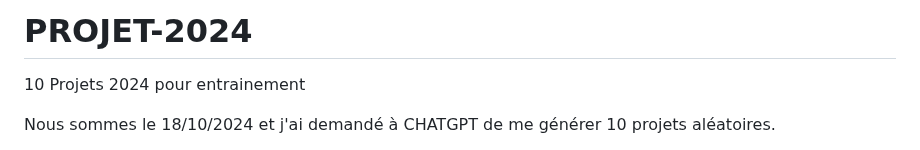
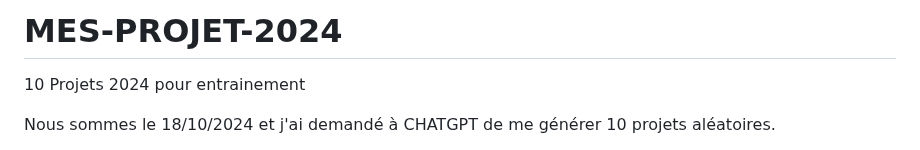
Before and after one commit to Mchauveau/MES-PROJETS-2024-TRAINING, a Markdown page: README.md, the part around the change. GitHub-like rendering.

```diff
--- a/README.md
+++ b/README.md
@@ -1,4 +1,4 @@
-# PROJET-2024
+# MES-PROJET-2024
 10 Projets 2024 pour entrainement
 
 Nous sommes le 18/10/2024 et j'ai demandé à CHATGPT de me générer 10 projets aléatoires.
```
